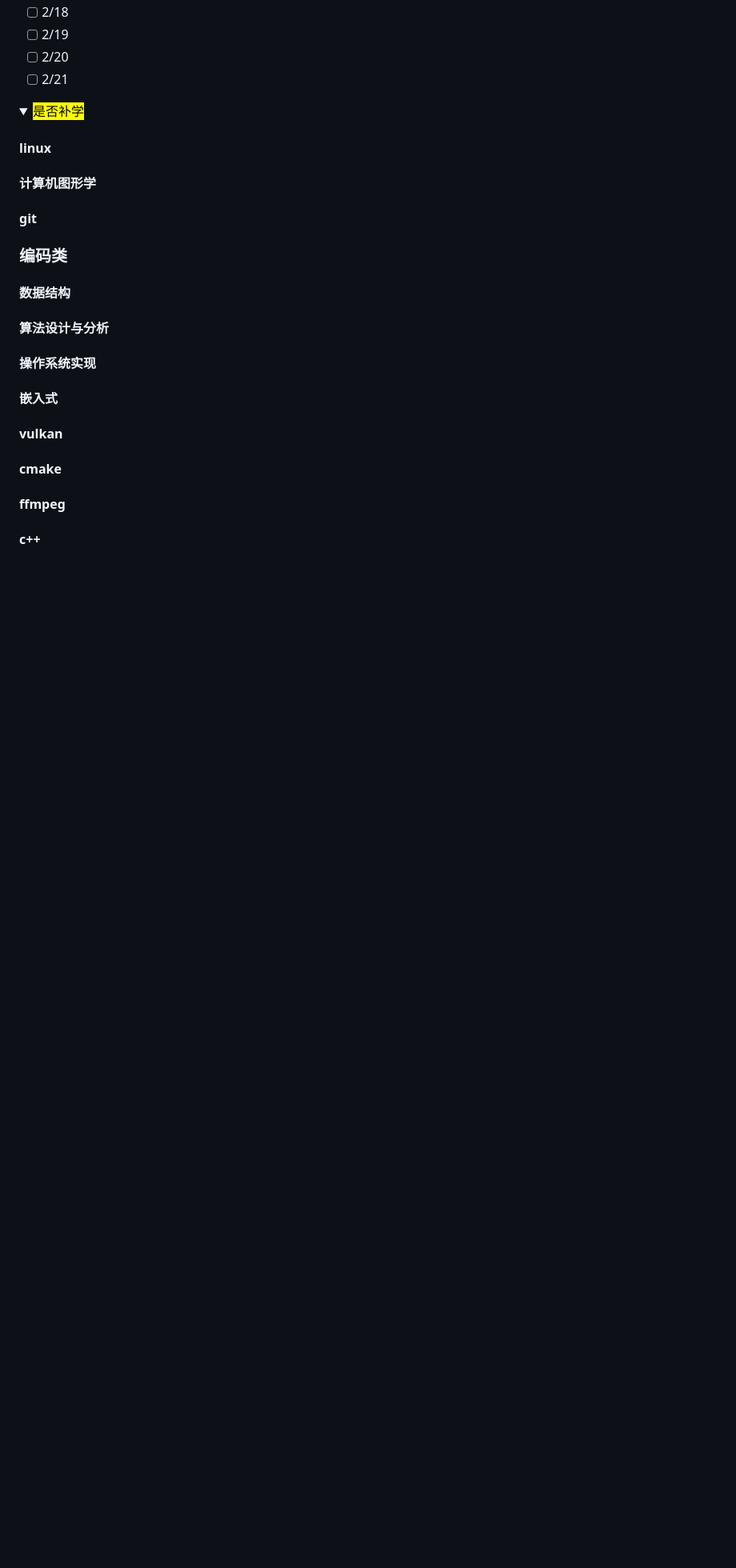
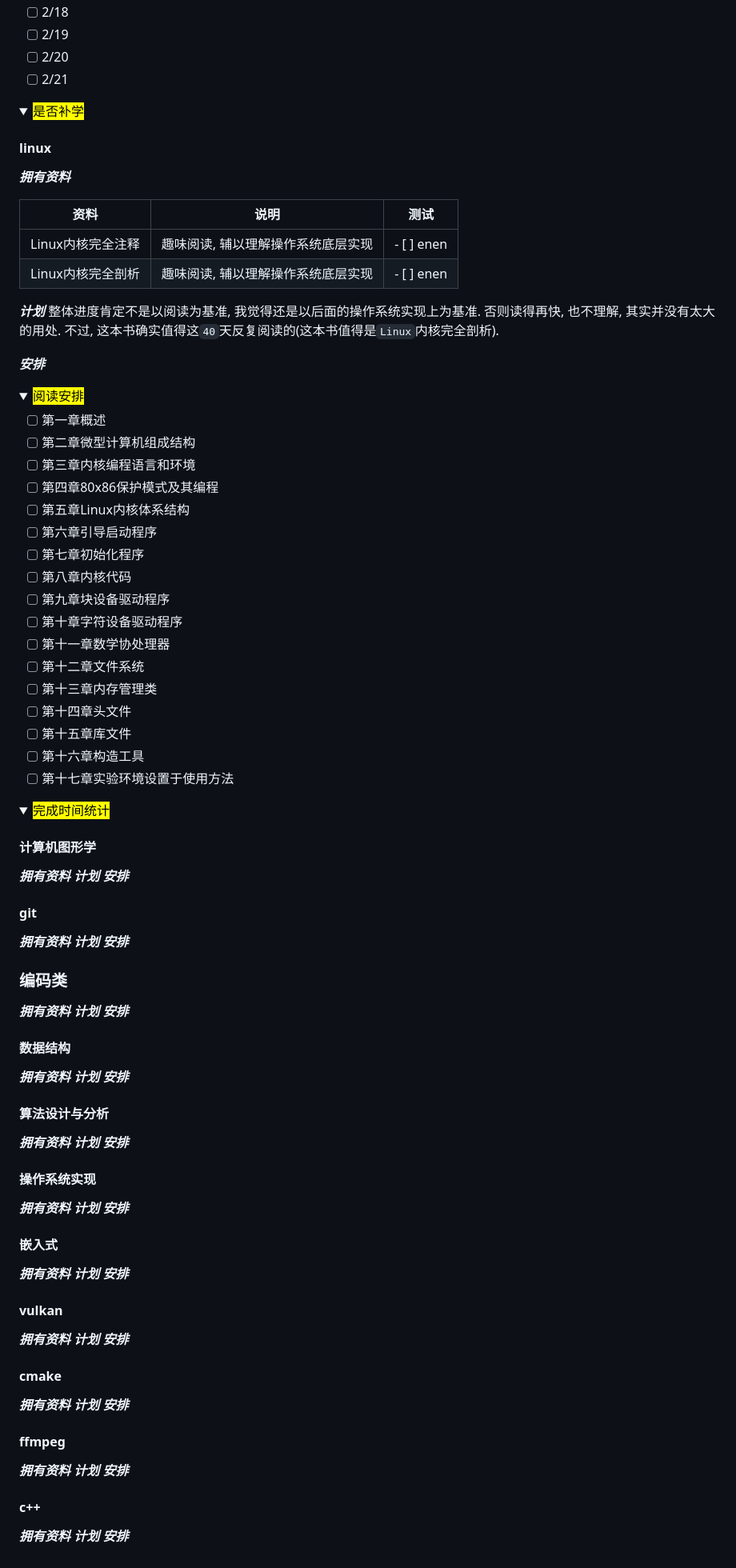
Before and after one commit to AlleyNorthward/Learning-Computers, a Markdown page: plan/plan.md, the part around one of its changes. Shown at 80% size. Rendered like a GitHub page; folded sections open; blank space fills up the shorter version.

Commit message:
添加linux

```diff
--- a/plan/plan.md
+++ b/plan/plan.md
@@ -247,17 +247,93 @@
 
 <details>
 <summary><mark>是否补学</mark></summary>
+
 </details
 
 #### linux
+***拥有资料***
+<div center = "align">
+
+|资料|说明|测试|
+|:--:|:--:|:--:|
+|Linux内核完全注释|趣味阅读, 辅以理解操作系统底层实现|- [ ] enen|
+|Linux内核完全剖析|趣味阅读, 辅以理解操作系统底层实现|- [ ] enen|
+
+</div>
+
+***计划***
+整体进度肯定不是以阅读为基准, 我觉得还是以后面的操作系统实现上为基准. 否则读得再快, 也不理解, 其实并没有太大的用处. 不过, 这本书确实值得这`40`天反复阅读的(这本书值得是`Linux`内核完全剖析).
+
+***安排***
+<details>
+<summary><mark>阅读安排</mark></summary>
+
+- [ ] 第一章概述
+- [ ] 第二章微型计算机组成结构
+- [ ] 第三章内核编程语言和环境
+- [ ] 第四章80x86保护模式及其编程
+- [ ] 第五章Linux内核体系结构
+- [ ] 第六章引导启动程序
+- [ ] 第七章初始化程序
+- [ ] 第八章内核代码
+- [ ] 第九章块设备驱动程序
+- [ ] 第十章字符设备驱动程序
+- [ ] 第十一章数学协处理器
+- [ ] 第十二章文件系统
+- [ ] 第十三章内存管理类
+- [ ] 第十四章头文件
+- [ ] 第十五章库文件
+- [ ] 第十六章构造工具
+- [ ] 第十七章实验环境设置于使用方法
+
+</details>
+
+<details>
+<summary><mark>完成时间统计</mark></summary>
+
+</details
+
 #### 计算机图形学
+***拥有资料***
+***计划***
+***安排***
 #### git
+***拥有资料***
+***计划***
+***安排***
 ### 编码类
+***拥有资料***
+***计划***
+***安排***
 #### 数据结构
+***拥有资料***
+***计划***
+***安排***
 #### 算法设计与分析
+***拥有资料***
+***计划***
+***安排***
 #### 操作系统实现
+***拥有资料***
+***计划***
+***安排***
 #### 嵌入式
+***拥有资料***
+***计划***
+***安排***
 #### vulkan
+***拥有资料***
+***计划***
+***安排***
 #### cmake
+***拥有资料***
+***计划***
+***安排***
 #### ffmpeg
+***拥有资料***
+***计划***
+***安排***
 #### c++
+***拥有资料***
+***计划***
+***安排***
```
Also changed, not shown: other parts of plan/plan.md (+3 -3 lines).
